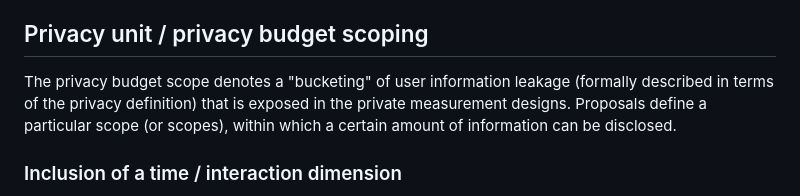
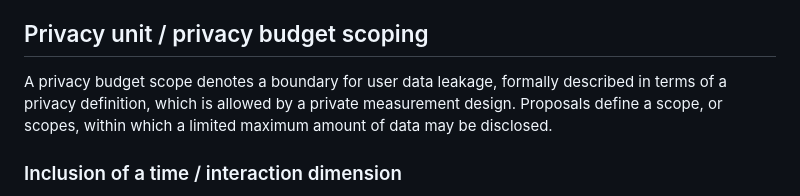
Before and after one commit to patcg/docs-and-reports, a Markdown page: design-dimensions/Dimensions-with-General-Agreement.md, the part around the change. Rendered like a GitHub page.

Commit message:
Apply bmayd suggestion

```diff
--- a/design-dimensions/Dimensions-with-General-Agreement.md
+++ b/design-dimensions/Dimensions-with-General-Agreement.md
@@ -27,7 +27,7 @@ The community group has reached general agreement that the _Private Measurement
 
 ## Privacy unit / privacy budget scoping
 
-The privacy budget scope denotes a "bucketing" of user information leakage (formally described in terms of the privacy definition) that is exposed in the private measurement designs. Proposals define a particular scope (or scopes), within which a certain amount of information can be disclosed.
+A privacy budget scope denotes a boundary for user data leakage, formally described in terms of a privacy definition, which is allowed by a private measurement design. Proposals define a scope, or scopes, within which a limited maximum amount of data may be disclosed.
 
 ### Inclusion of a time / interaction dimension
 
```
